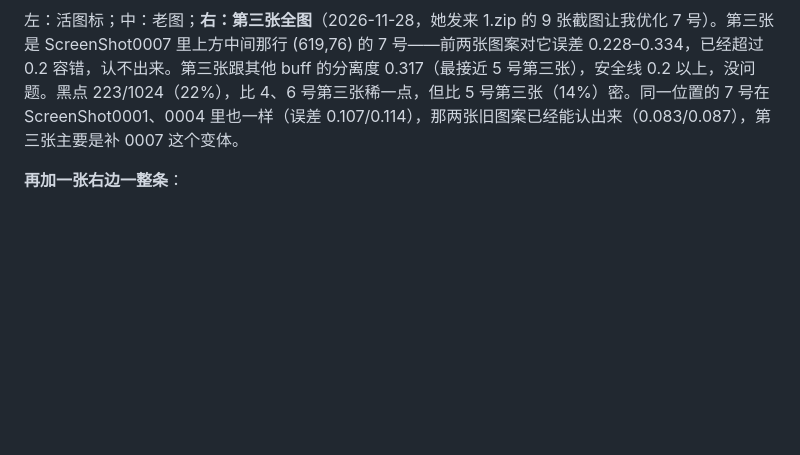
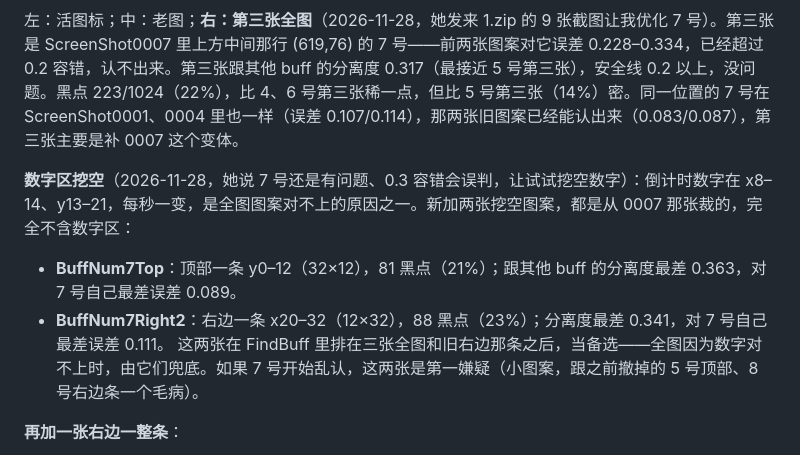
Before and after one commit to sjwayrhz/olr, a Markdown page: README.md, the part around the change. Drawn GitHub-style; blank space fills up the shorter version.

Commit message:
buff_num7: add digit-masked patterns (BuffNum7Top y0-12, BuffNum7Right2 x20-32, from 0007, T=80)

```diff
--- a/README.md
+++ b/README.md
@@ -59,6 +59,11 @@ ArcheAge: One Last Ride 的钓鱼助手（AHK v2）。v0.04。
 <img src="images/buff_num7_1.jpg" width="128"> <img src="images/buff_num7_4.png" width="128"> <img src="images/buff_num7_0007.png" width="128">
 
 左：活图标；中：老图；**右：第三张全图**（2026-11-28，她发来 1.zip 的 9 张截图让我优化 7 号）。第三张是 ScreenShot0007 里上方中间那行 (619,76) 的 7 号——前两张图案对它误差 0.228–0.334，已经超过 0.2 容错，认不出来。第三张跟其他 buff 的分离度 0.317（最接近 5 号第三张），安全线 0.2 以上，没问题。黑点 223/1024（22%），比 4、6 号第三张稀一点，但比 5 号第三张（14%）密。同一位置的 7 号在 ScreenShot0001、0004 里也一样（误差 0.107/0.114），那两张旧图案已经能认出来（0.083/0.087），第三张主要是补 0007 这个变体。
+
+**数字区挖空**（2026-11-28，她说 7 号还是有问题、0.3 容错会误判，让试试挖空数字）：倒计时数字在 x8–14、y13–21，每秒一变，是全图图案对不上的原因之一。新加两张挖空图案，都是从 0007 那张裁的，完全不含数字区：
+- **BuffNum7Top**：顶部一条 y0–12（32×12），81 黑点（21%）；跟其他 buff 的分离度最差 0.363，对 7 号自己最差误差 0.089。
+- **BuffNum7Right2**：右边一条 x20–32（12×32），88 黑点（23%）；分离度最差 0.341，对 7 号自己最差误差 0.111。
+这两张在 FindBuff 里排在三张全图和旧右边那条之后，当备选——全图因为数字对不上时，由它们兜底。如果 7 号开始乱认，这两张是第一嫌疑（小图案，跟之前撤掉的 5 号顶部、8 号右边条一个毛病）。
 
 **再加一张右边一整条**：
 
```
Also changed, not shown: images/buff_num7_right2.png (added), images/buff_num7_top.png (added), 3 other files.
